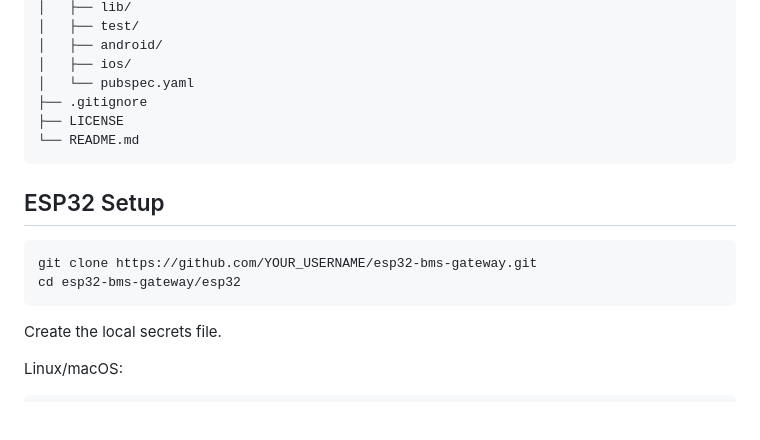
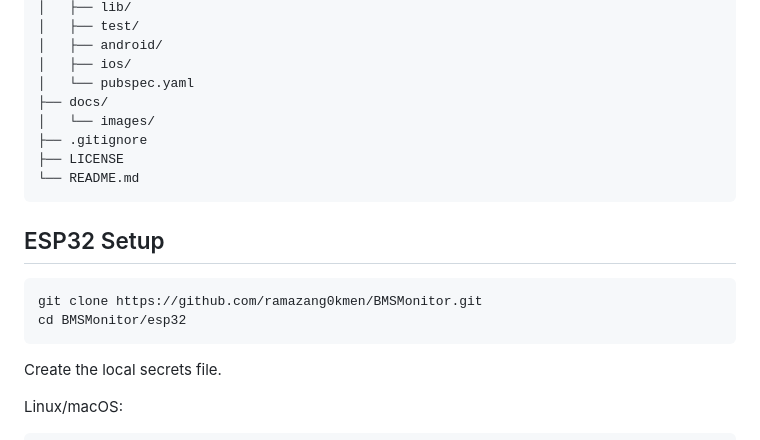
Before and after one commit to ramazang0kmen/BMSMonitor, a Markdown page: README.md, the part around one of its changes. Rendered like a GitHub page; blank space fills up the shorter version.

````diff
--- a/README.md
+++ b/README.md
@@ -111,6 +111,8 @@ Cell Info register:  0x04
 │   ├── android/
 │   ├── ios/
 │   └── pubspec.yaml
+├── docs/
+│   └── images/
 ├── .gitignore
 ├── LICENSE
 └── README.md
@@ -119,8 +121,8 @@ Cell Info register:  0x04
 ## ESP32 Setup
 
 ```bash
-git clone https://github.com/YOUR_USERNAME/esp32-bms-gateway.git
-cd esp32-bms-gateway/esp32
+git clone https://github.com/ramazang0kmen/BMSMonitor.git
+cd BMSMonitor/esp32
 ```
 
 Create the local secrets file.
````
Also changed, not shown: other parts of README.md (+11 -1 lines), docs/images/esp32-bms1-detail.jpeg (added), docs/images/esp32-bms2-detail.jpeg (added), docs/images/esp32-system-dashboard.jpeg (added), docs/images/mobile-bms1-detail.jpeg (added), docs/images/mobile-bms2-detail.jpeg (added), docs/images/mobile-dashboard.jpeg (added).
